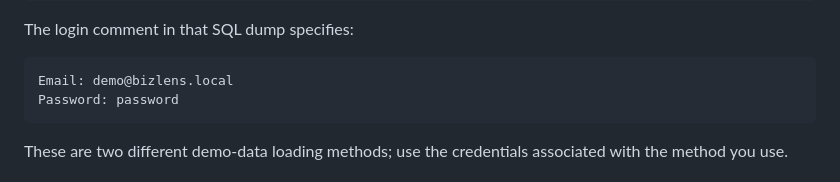
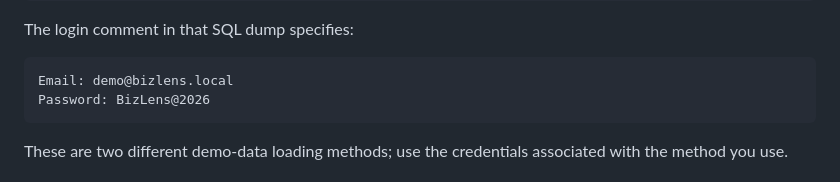
Before and after one commit to TheWeaponizzer/BizLens, a Markdown page: README.md, the part around the change. Drawn GitHub-style.

````diff
--- a/README.md
+++ b/README.md
@@ -161,7 +161,7 @@ The login comment in that SQL dump specifies:
 
 ```text
 Email: demo@bizlens.local
-Password: password
+Password: BizLens@2026
 ```
 
 These are two different demo-data loading methods; use the credentials associated with the method you use.
````
